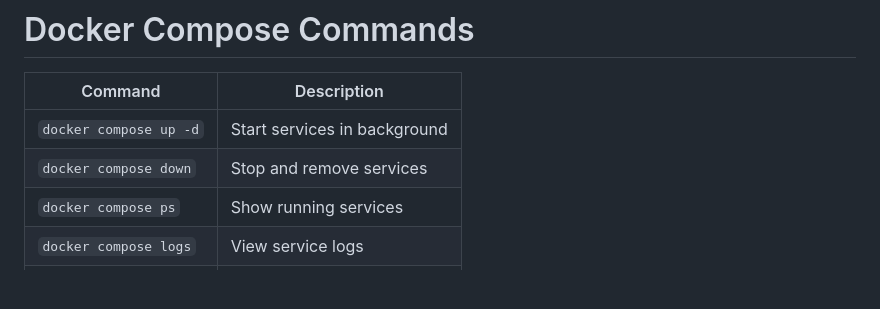
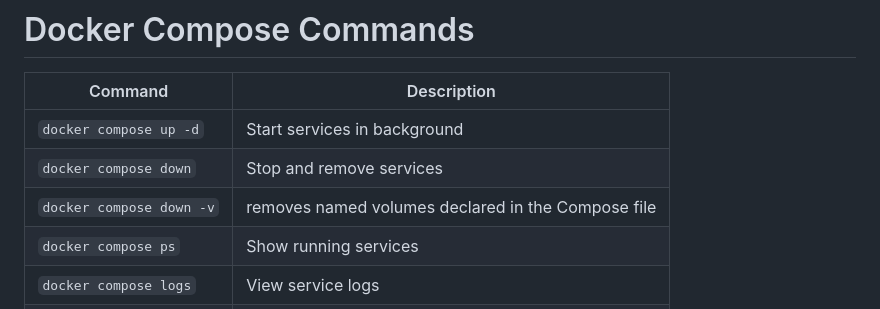
Before and after one commit to harshw2284/Docker-journey, a Markdown page: docker-cheatsheet.md, the part around the change. Drawn GitHub-style; blank space fills up the shorter version.

```diff
--- a/docker-cheatsheet.md
+++ b/docker-cheatsheet.md
@@ -60,6 +60,7 @@ Quick reference for day-to-day Docker usage.
 |----------|-------------|
 | `docker compose up -d` | Start services in background |
 | `docker compose down` | Stop and remove services |
+| `docker compose down -v` | removes named volumes declared in the Compose file |
 | `docker compose ps` | Show running services |
 | `docker compose logs` | View service logs |
 | `docker compose build` | Build service images |
```
